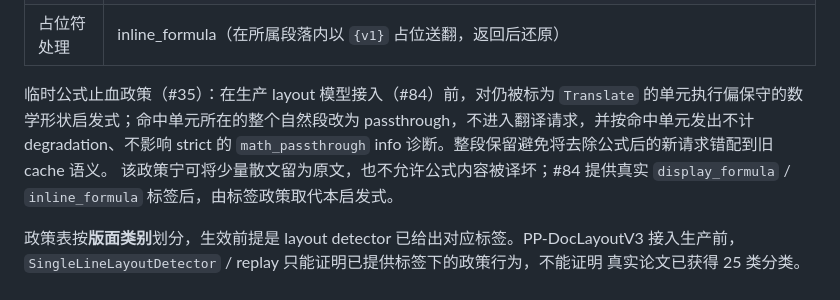
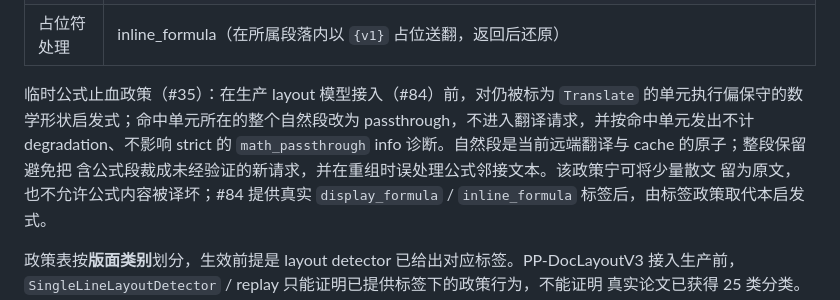
Before and after one commit to eeee0717/mimus, a Markdown page: CONTEXT.md, the part around the change. Drawn GitHub-style.

Commit message:
docs: clarify math passthrough request boundary

```diff
--- a/CONTEXT.md
+++ b/CONTEXT.md
@@ -62,8 +62,9 @@
 临时公式止血政策（#35）：在生产 layout 模型接入（#84）前，对仍被标为
 `Translate` 的单元执行偏保守的数学形状启发式；命中单元所在的整个自然段改为
 passthrough，不进入翻译请求，并按命中单元发出不计 degradation、不影响 strict 的
-`math_passthrough` info 诊断。整段保留避免将去除公式后的新请求错配到旧 cache 语义。
-该政策宁可将少量散文留为原文，也不允许公式内容被译坏；#84 提供真实
+`math_passthrough` info 诊断。自然段是当前远端翻译与 cache 的原子；整段保留避免把
+含公式段裁成未经验证的新请求，并在重组时误处理公式邻接文本。该政策宁可将少量散文
+留为原文，也不允许公式内容被译坏；#84 提供真实
 `display_formula` / `inline_formula` 标签后，由标签政策取代本启发式。
 
 政策表按**版面类别**划分，生效前提是 layout detector 已给出对应标签。PP-DocLayoutV3
```
